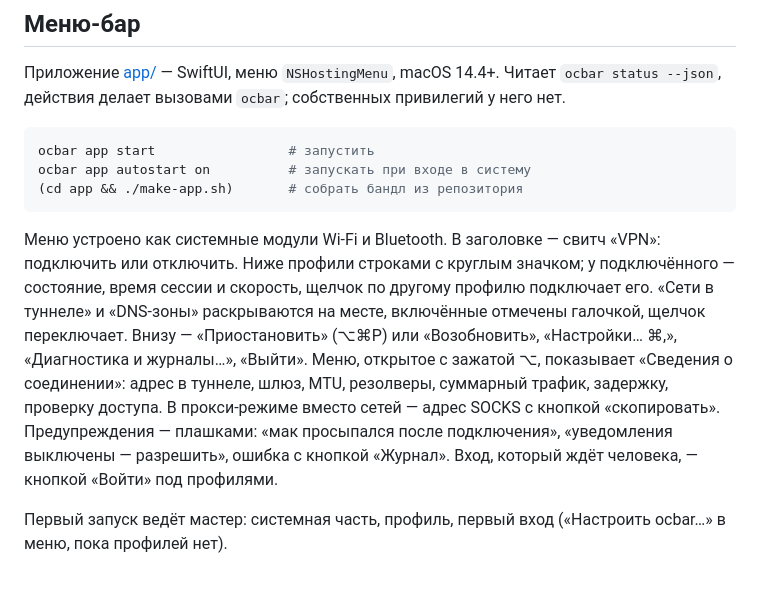
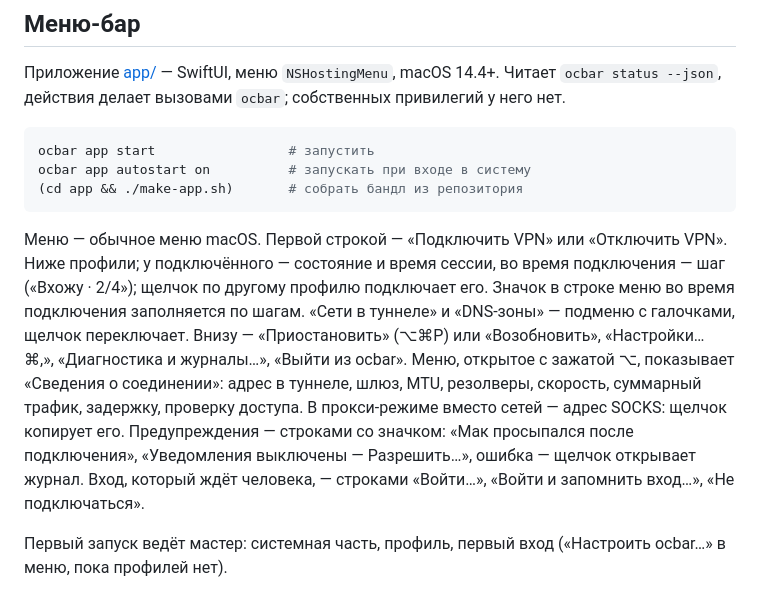
Before and after one commit to ValeraGin/ocbar, a Markdown page: README.ru.md, the part around the change. Drawn GitHub-style.

````diff
--- a/README.ru.md
+++ b/README.ru.md
@@ -453,18 +453,19 @@ ocbar app autostart on          # запускать при входе в сис
 (cd app && ./make-app.sh)       # собрать бандл из репозитория
 ```
 
-Меню устроено как системные модули Wi‑Fi и Bluetooth. В заголовке — свитч
-«VPN»: подключить или отключить. Ниже профили строками с круглым значком;
-у подключённого — состояние, время сессии и скорость, щелчок по другому
-профилю подключает его. «Сети в туннеле» и «DNS-зоны» раскрываются на месте,
-включённые отмечены галочкой, щелчок переключает. Внизу — «Приостановить»
-(⌥⌘P) или «Возобновить», «Настройки… ⌘,», «Диагностика и журналы…», «Выйти».
-Меню, открытое с зажатой ⌥, показывает «Сведения о соединении»: адрес в
-туннеле, шлюз, MTU, резолверы, суммарный трафик, задержку, проверку доступа.
-В прокси-режиме вместо сетей — адрес SOCKS с кнопкой «скопировать».
-Предупреждения — плашками: «мак просыпался после подключения», «уведомления
-выключены — разрешить», ошибка с кнопкой «Журнал». Вход, который ждёт
-человека, — кнопкой «Войти» под профилями.
+Меню — обычное меню macOS. Первой строкой — «Подключить VPN» или «Отключить
+VPN». Ниже профили; у подключённого — состояние и время сессии, во время
+подключения — шаг («Вхожу · 2/4»); щелчок по другому профилю подключает его.
+Значок в строке меню во время подключения заполняется по шагам. «Сети в
+туннеле» и «DNS-зоны» — подменю с галочками, щелчок переключает. Внизу —
+«Приостановить» (⌥⌘P) или «Возобновить», «Настройки… ⌘,», «Диагностика и
+журналы…», «Выйти из ocbar». Меню, открытое с зажатой ⌥, показывает «Сведения
+о соединении»: адрес в туннеле, шлюз, MTU, резолверы, скорость, суммарный
+трафик, задержку, проверку доступа. В прокси-режиме вместо сетей — адрес SOCKS:
+щелчок копирует его. Предупреждения — строками со значком: «Мак просыпался
+после подключения», «Уведомления выключены — Разрешить…», ошибка — щелчок
+открывает журнал. Вход, который ждёт человека, — строками «Войти…», «Войти и
+запомнить вход…», «Не подключаться».
 
 Первый запуск ведёт мастер: системная часть, профиль, первый вход
 («Настроить ocbar…» в меню, пока профилей нет).
````
Also changed, not shown: CHANGELOG.md (+18 -0 lines), README.md (+7 -6 lines).
